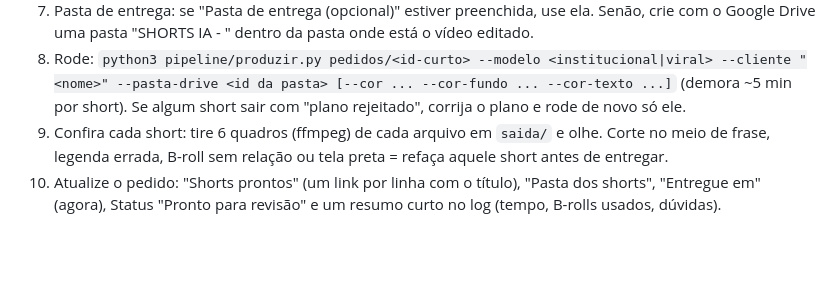
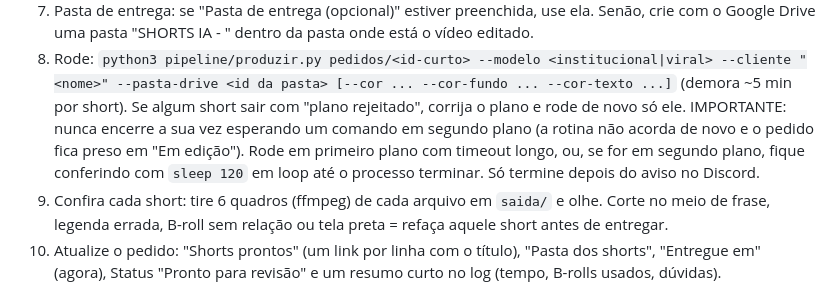
Before and after one commit to eufvideos-lab/euforia-shorts-ia, a Markdown page: TAREFA.md, the part around the change. GitHub-like rendering; blank space fills up the shorter version.

Commit message:
TAREFA: nao encerrar esperando render em segundo plano
Co-Authored-By: Claude Opus 5.5 <noreply@anthropic.com>
Claude-Session: https://claude.ai/code/session_01A3yjUupeE4PyvRqD2dmBZy

```diff
--- a/TAREFA.md
+++ b/TAREFA.md
@@ -52,6 +52,9 @@ bash instalar.sh   # instala Remotion e OpenCV (~15 s)
 8. Rode:
    `python3 pipeline/produzir.py pedidos/<id-curto> --modelo <institucional|viral> --cliente "<nome>" --pasta-drive <id da pasta> [--cor ... --cor-fundo ... --cor-texto ...]`
    (demora ~5 min por short). Se algum short sair com "plano rejeitado", corrija o plano e rode de novo só ele.
+   IMPORTANTE: nunca encerre a sua vez esperando um comando em segundo plano (a rotina não acorda de novo e o
+   pedido fica preso em "Em edição"). Rode em primeiro plano com timeout longo, ou, se for em segundo plano,
+   fique conferindo com `sleep 120` em loop até o processo terminar. Só termine depois do aviso no Discord.
 9. Confira cada short: tire 6 quadros (ffmpeg) de cada arquivo em `saida/` e olhe. Corte no meio de frase, legenda
    errada, B-roll sem relação ou tela preta = refaça aquele short antes de entregar.
 10. Atualize o pedido: "Shorts prontos" (um link por linha com o título), "Pasta dos shorts", "Entregue em" (agora),
```
